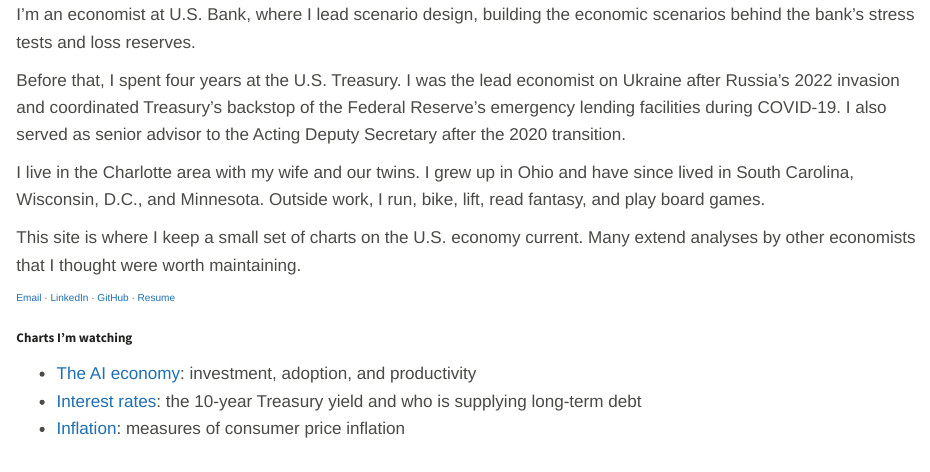
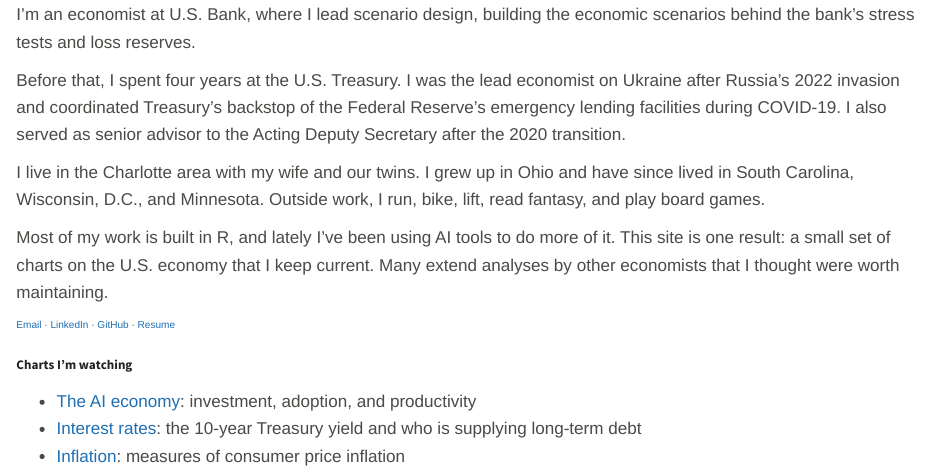
Before and after one commit to nbaulch/econ-charts, a Quarto document (index.qmd): the page in a window 1100 px wide, from 150 px down. Rendered offline with R 4.5, knitr and Pandoc in place of Quarto, with nearby package versions.

Commit message:
Mention R and AI tools in the home page bio
Co-Authored-By: Claude Opus 5.5 <noreply@anthropic.com>
Claude-Session: https://claude.ai/code/session_01C4kQtTHdakDNHHerQuEFwM

```diff
--- a/index.qmd
+++ b/index.qmd
@@ -23,7 +23,7 @@ Before that, I spent four years at the U.S. Treasury. I was the lead economist o
 
 I live in the Charlotte area with my wife and our twins. I grew up in Ohio and have since lived in South Carolina, Wisconsin, D.C., and Minnesota. Outside work, I run, bike, lift, read fantasy, and play board games.
 
-This site is where I keep a small set of charts on the U.S. economy current. Many extend analyses by other economists that I thought were worth maintaining.
+Most of my work is built in R, and lately I've been using AI tools to do more of it. This site is one result: a small set of charts on the U.S. economy that I keep current. Many extend analyses by other economists that I thought were worth maintaining.
 
 ::: {.links}
 [Email](mailto:nicholas.baulch@gmail.com) · [LinkedIn](https://www.linkedin.com/in/nbaulch) · [GitHub](https://github.com/nbaulch) · [Resume](resume.qmd)
```
